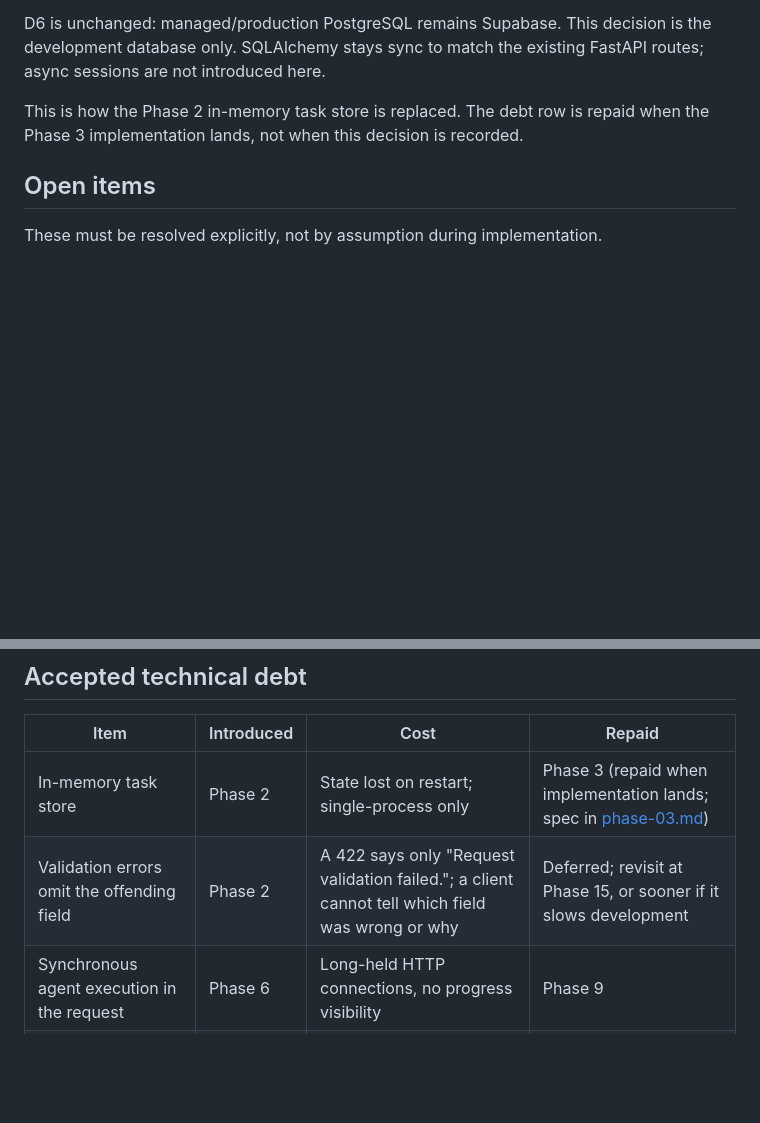
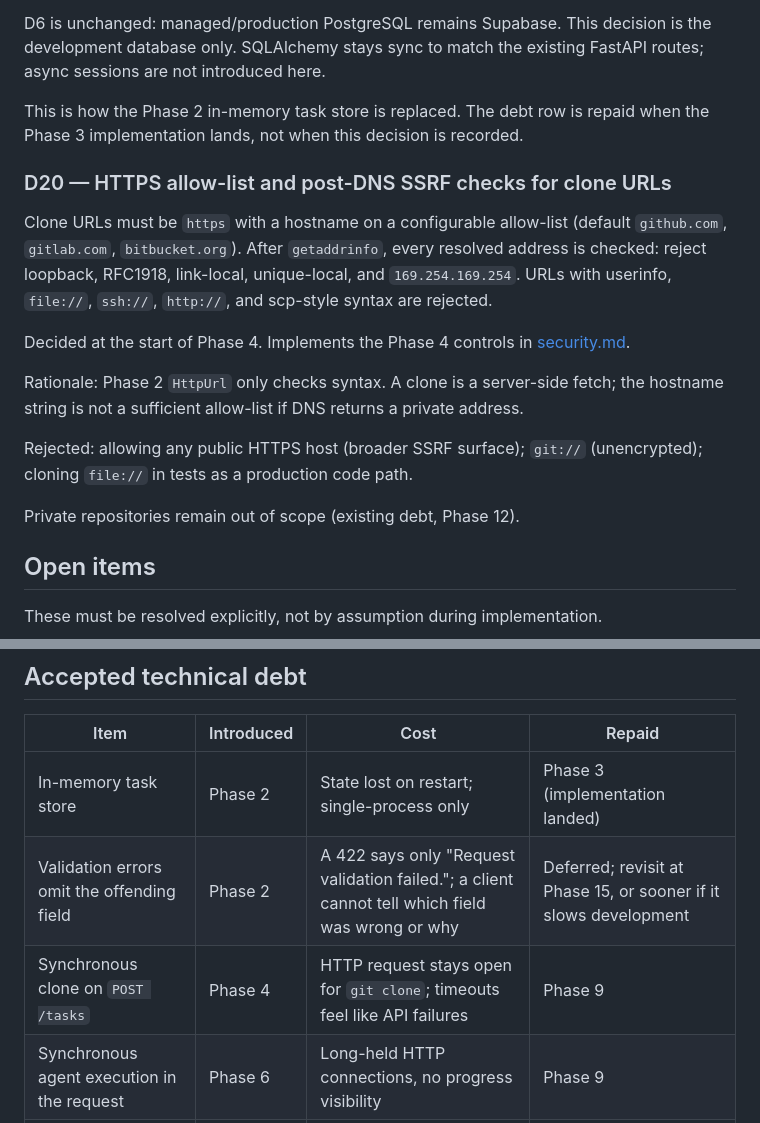
Before and after one commit to eli22443/ai-agent-platform, a Markdown page: docs/decisions.md, 2 parts joined by grey strips. Drawn GitHub-style; blank space fills up the shorter version.

Commit message:
start phase 4

```diff
--- a/docs/decisions.md
+++ b/docs/decisions.md
@@ -146,6 +146,18 @@ D6 is unchanged: managed/production PostgreSQL remains Supabase. This decision i
 
 This is how the Phase 2 in-memory task store is replaced. The debt row is repaid when the Phase 3 implementation lands, not when this decision is recorded.
 
+### D20 — HTTPS allow-list and post-DNS SSRF checks for clone URLs
+
+Clone URLs must be `https` with a hostname on a configurable allow-list (default `github.com`, `gitlab.com`, `bitbucket.org`). After `getaddrinfo`, every resolved address is checked: reject loopback, RFC1918, link-local, unique-local, and `169.254.169.254`. URLs with userinfo, `file://`, `ssh://`, `http://`, and scp-style syntax are rejected.
+
+Decided at the start of Phase 4. Implements the Phase 4 controls in [security.md](security.md).
+
+Rationale: Phase 2 `HttpUrl` only checks syntax. A clone is a server-side fetch; the hostname string is not a sufficient allow-list if DNS returns a private address.
+
+Rejected: allowing any public HTTPS host (broader SSRF surface); `git://` (unencrypted); cloning `file://` in tests as a production code path.
+
+Private repositories remain out of scope (existing debt, Phase 12).
+
 ## Open items
 
 These must be resolved explicitly, not by assumption during implementation.
@@ -210,8 +222,9 @@ Decide by: implementation of Phase 8.
 
 | Item | Introduced | Cost | Repaid |
 | --- | --- | --- | --- |
-| In-memory task store | Phase 2 | State lost on restart; single-process only | Phase 3 (repaid when implementation lands; spec in [phase-03.md](phases/phase-03.md)) |
+| In-memory task store | Phase 2 | State lost on restart; single-process only | Phase 3 (implementation landed) |
 | Validation errors omit the offending field | Phase 2 | A 422 says only "Request validation failed."; a client cannot tell which field was wrong or why | Deferred; revisit at Phase 15, or sooner if it slows development |
+| Synchronous clone on `POST /tasks` | Phase 4 | HTTP request stays open for `git clone`; timeouts feel like API failures | Phase 9 |
 | Synchronous agent execution in the request | Phase 6 | Long-held HTTP connections, no progress visibility | Phase 9 |
 | No authentication | Phase 1 | Anyone with network access can invoke the API | Phase 12, or on public exposure |
 | Public repositories only | Phase 4 | Cannot handle private repositories | Phase 12 |
```
Also changed, not shown: docs/roadmap.md (+6 -4 lines).
